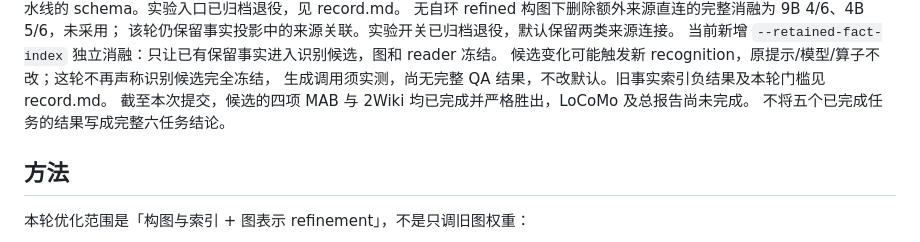
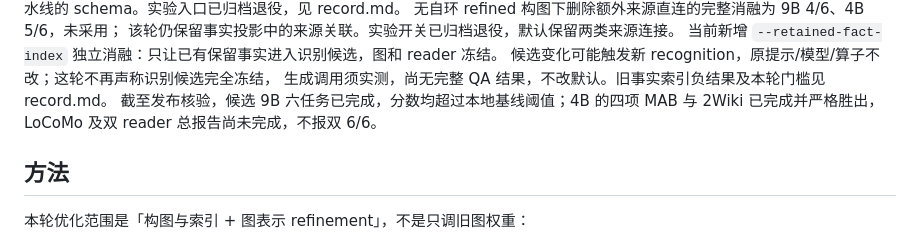
Before and after one commit to Sizchode/agent-memory, a Markdown page: optimization/README.md, the part around the change. Rendered like a GitHub page.

```diff
--- a/optimization/README.md
+++ b/optimization/README.md
@@ -21,8 +21,8 @@
 当前新增 `--retained-fact-index` 独立消融：只让已有保留事实进入识别候选，图和 reader 冻结。
 候选变化可能触发新 recognition，原提示/模型/算子不改；这轮不再声称识别候选完全冻结，
 生成调用须实测，尚无完整 QA 结果，不改默认。旧事实索引负结果及本轮门槛见 record.md。
-截至本次提交，候选的四项 MAB 与 2Wiki 均已完成并严格胜出，LoCoMo 及总报告尚未完成。
-不将五个已完成任务的结果写成完整六任务结论。
+截至发布核验，候选 9B 六任务已完成，分数均超过本地基线阈值；4B 的四项 MAB 与
+2Wiki 已完成并严格胜出，LoCoMo 及双 reader 总报告尚未完成，不报双 6/6。
 
 ## 方法
 
```
Also changed, not shown: optimization/record.md (+7 -2 lines).
